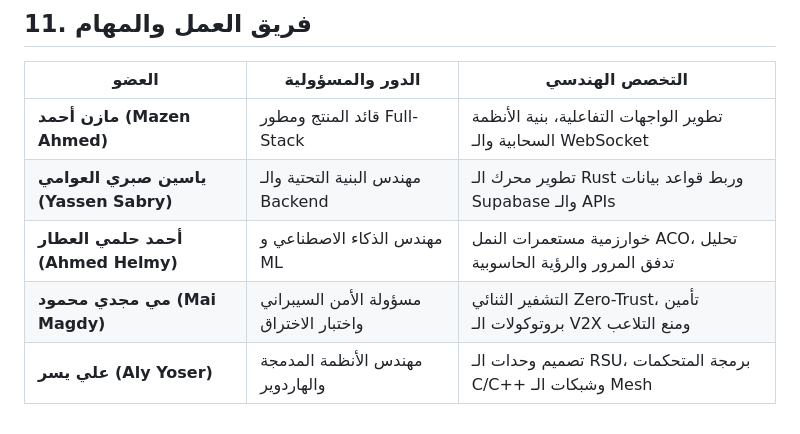
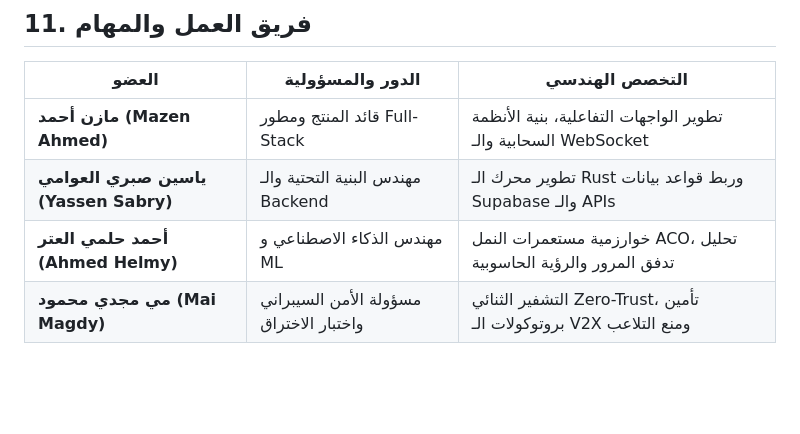
Before and after one commit to teem28090-cyber/Pulse-Route, a Markdown page: New folder/docs/ARABIC_WHITE_PAPER.md, the part around the change. GitHub-like rendering; blank space fills up the shorter version.

```diff
--- a/New folder/docs/ARABIC_WHITE_PAPER.md
+++ b/New folder/docs/ARABIC_WHITE_PAPER.md
@@ -160,8 +160,7 @@ sequenceDiagram
 |---|---|---|
 | **مازن أحمد (Mazen Ahmed)** | قائد المنتج ومطور Full-Stack | تطوير الواجهات التفاعلية، بنية الأنظمة السحابية والـ WebSocket |
 | **ياسين صبري العوامي (Yassen Sabry)** | مهندس البنية التحتية والـ Backend | تطوير محرك الـ Rust وربط قواعد بيانات Supabase والـ APIs |
-| **أحمد حلمي العطار (Ahmed Helmy)** | مهندس الذكاء الاصطناعي و ML | خوارزمية مستعمرات النمل ACO، تحليل تدفق المرور والرؤية الحاسوبية |
-| **مي مجدي محمود (Mai Magdy)** | مسؤولة الأمن السيبراني واختبار الاختراق | التشفير الثنائي Zero-Trust، تأمين بروتوكولات الـ V2X ومنع التلاعب |
-| **علي يسر (Aly Yoser)** | مهندس الأنظمة المدمجة والهاردوير | تصميم وحدات الـ RSU، برمجة المتحكمات C/C++ وشبكات الـ Mesh |
+| **أحمد حلمي العتر (Ahmed Helmy)** | مهندس الذكاء الاصطناعي و ML | خوارزمية مستعمرات النمل ACO، تحليل تدفق المرور والرؤية الحاسوبية |
+| **مي مجدي محمود (Mai Magdy)** | مسؤولة الأمن السيبراني واختبار الاختراق | التشفير الثنائي Zero-Trust، تأمين بروتوكولات الـ V2X ومنع التلاعب
 
 </div>
```
